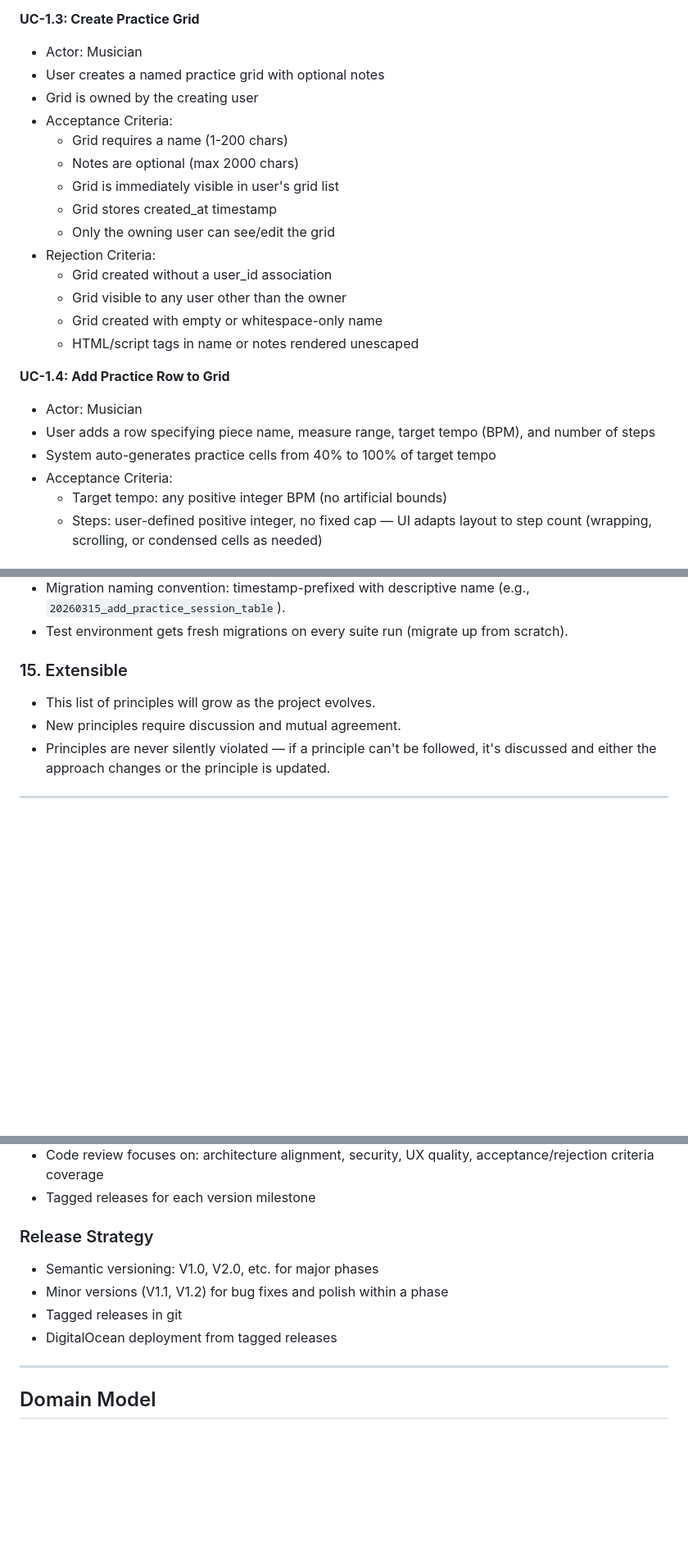
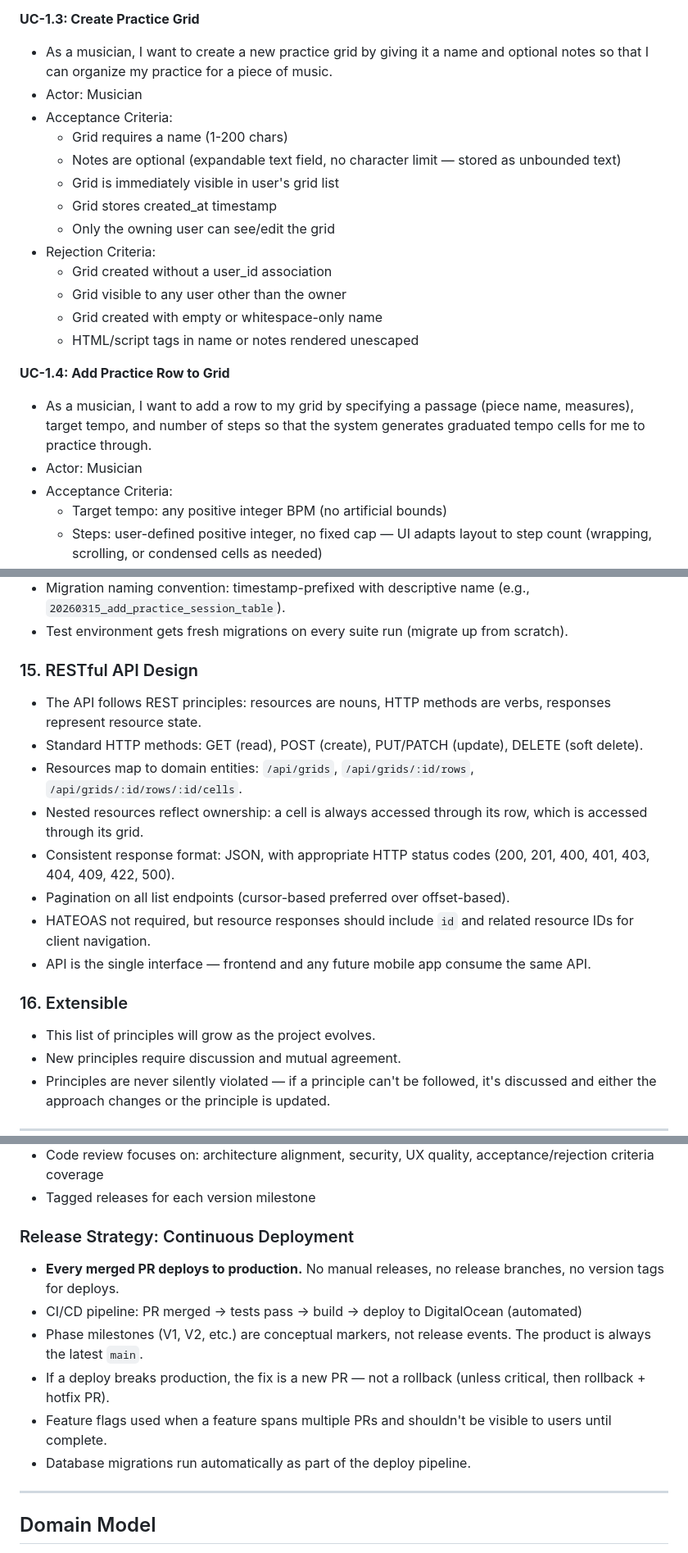
Before and after one commit to evilstickman/tessitura, a Markdown page: docs/PRODUCT_SPEC.md, 3 parts joined by grey strips. Shown at 82% size. Rendered like a GitHub page; blank space fills up the shorter version.

```diff
--- a/docs/PRODUCT_SPEC.md
+++ b/docs/PRODUCT_SPEC.md
@@ -165,12 +164,11 @@ Solid foundation: real user accounts, modernized infrastructure, and a polished
   - Account lockout is bypassable by switching IP/client
 
 **UC-1.3: Create Practice Grid**
-- Actor: Musician
-- User creates a named practice grid with optional notes
-- Grid is owned by the creating user
+- As a musician, I want to create a new practice grid by giving it a name and optional notes so that I can organize my practice for a piece of music.
+- Actor: Musician
 - Acceptance Criteria:
   - Grid requires a name (1-200 chars)
-  - Notes are optional (max 2000 chars)
+  - Notes are optional (expandable text field, no character limit — stored as unbounded text)
   - Grid is immediately visible in user's grid list
   - Grid stores created_at timestamp
   - Only the owning user can see/edit the grid
@@ -181,9 +179,8 @@ Solid foundation: real user accounts, modernized infrastructure, and a polished
   - HTML/script tags in name or notes rendered unescaped
 
 **UC-1.4: Add Practice Row to Grid**
-- Actor: Musician
-- User adds a row specifying piece name, measure range, target tempo (BPM), and number of steps
-- System auto-generates practice cells from 40% to 100% of target tempo
+- As a musician, I want to add a row to my grid by specifying a passage (piece name, measures), target tempo, and number of steps so that the system generates graduated tempo cells for me to practice through.
+- Actor: Musician
 - Acceptance Criteria:
   - Target tempo: any positive integer BPM (no artificial bounds)
   - Steps: user-defined positive integer, no fixed cap — UI adapts layout to step count (wrapping, scrolling, or condensed cells as needed)
@@ -1674,7 +1703,17 @@ These are non-negotiable. They govern all implementation work across all phases.
 - Migration naming convention: timestamp-prefixed with descriptive name (e.g., `20260315_add_practice_session_table`).
 - Test environment gets fresh migrations on every suite run (migrate up from scratch).
 
-### 15. Extensible
+### 15. RESTful API Design
+- The API follows REST principles: resources are nouns, HTTP methods are verbs, responses represent resource state.
+- Standard HTTP methods: GET (read), POST (create), PUT/PATCH (update), DELETE (soft delete).
+- Resources map to domain entities: `/api/grids`, `/api/grids/:id/rows`, `/api/grids/:id/rows/:id/cells`.
+- Nested resources reflect ownership: a cell is always accessed through its row, which is accessed through its grid.
+- Consistent response format: JSON, with appropriate HTTP status codes (200, 201, 400, 401, 403, 404, 409, 422, 500).
+- Pagination on all list endpoints (cursor-based preferred over offset-based).
+- HATEOAS not required, but resource responses should include `id` and related resource IDs for client navigation.
+- API is the single interface — frontend and any future mobile app consume the same API.
+
+### 16. Extensible
 - This list of principles will grow as the project evolves.
 - New principles require discussion and mutual agreement.
 - Principles are never silently violated — if a principle can't be followed, it's discussed and either the approach changes or the principle is updated.
@@ -1737,11 +1776,13 @@ Types: `feat`, `fix`, `refactor`, `test`, `infra`, `docs`, `style`
 - Code review focuses on: architecture alignment, security, UX quality, acceptance/rejection criteria coverage
 - Tagged releases for each version milestone
 
-### Release Strategy
-- Semantic versioning: V1.0, V2.0, etc. for major phases
-- Minor versions (V1.1, V1.2) for bug fixes and polish within a phase
-- Tagged releases in git
-- DigitalOcean deployment from tagged releases
+### Release Strategy: Continuous Deployment
+- **Every merged PR deploys to production.** No manual releases, no release branches, no version tags for deploys.
+- CI/CD pipeline: PR merged → tests pass → build → deploy to DigitalOcean (automated)
+- Phase milestones (V1, V2, etc.) are conceptual markers, not release events. The product is always the latest `main`.
+- If a deploy breaks production, the fix is a new PR — not a rollback (unless critical, then rollback + hotfix PR).
+- Feature flags used when a feature spans multiple PRs and shouldn't be visible to users until complete.
+- Database migrations run automatically as part of the deploy pipeline.
 
 ---
 
```
Also changed, not shown: other parts of docs/PRODUCT_SPEC.md (+113 -82 lines).
